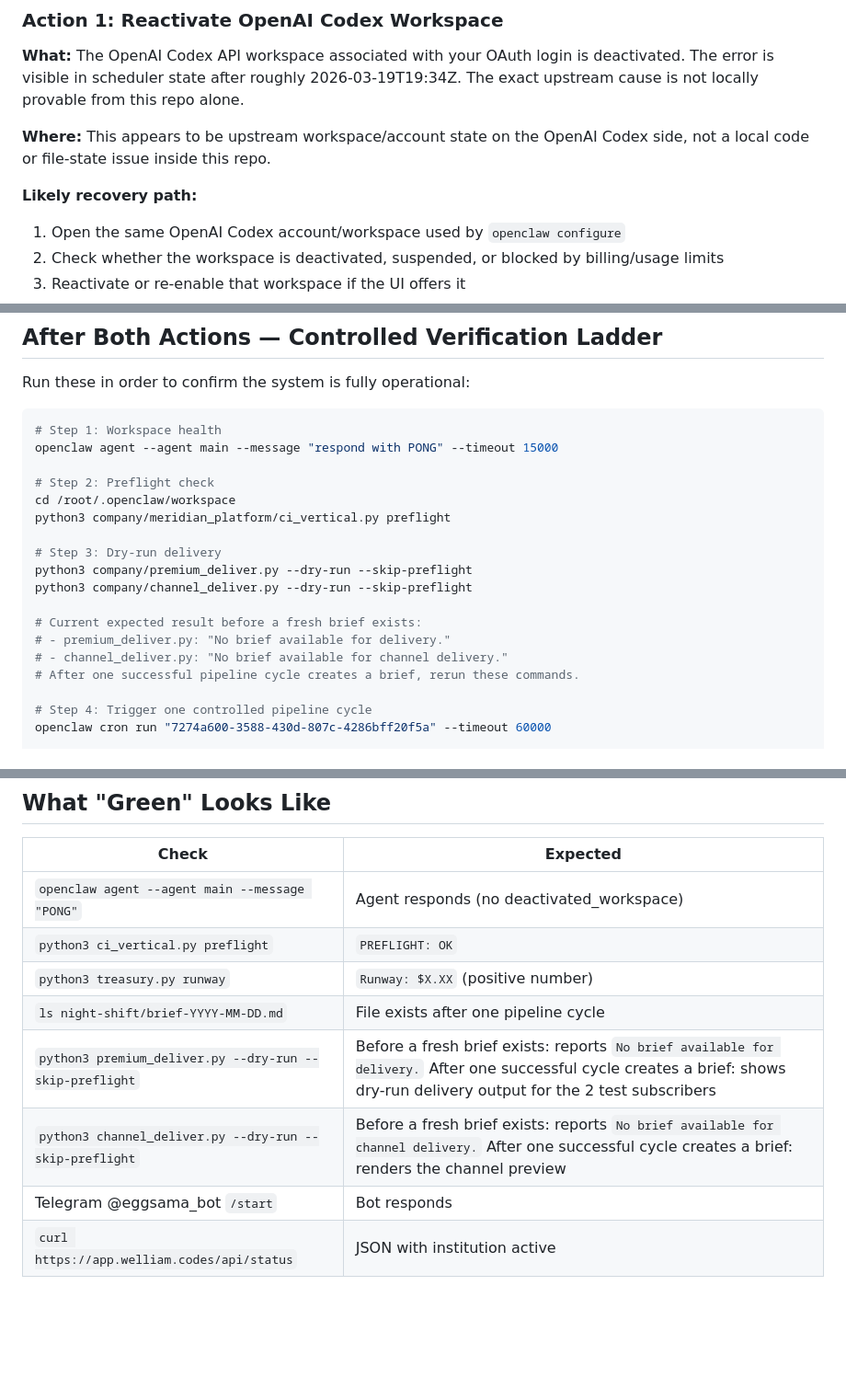
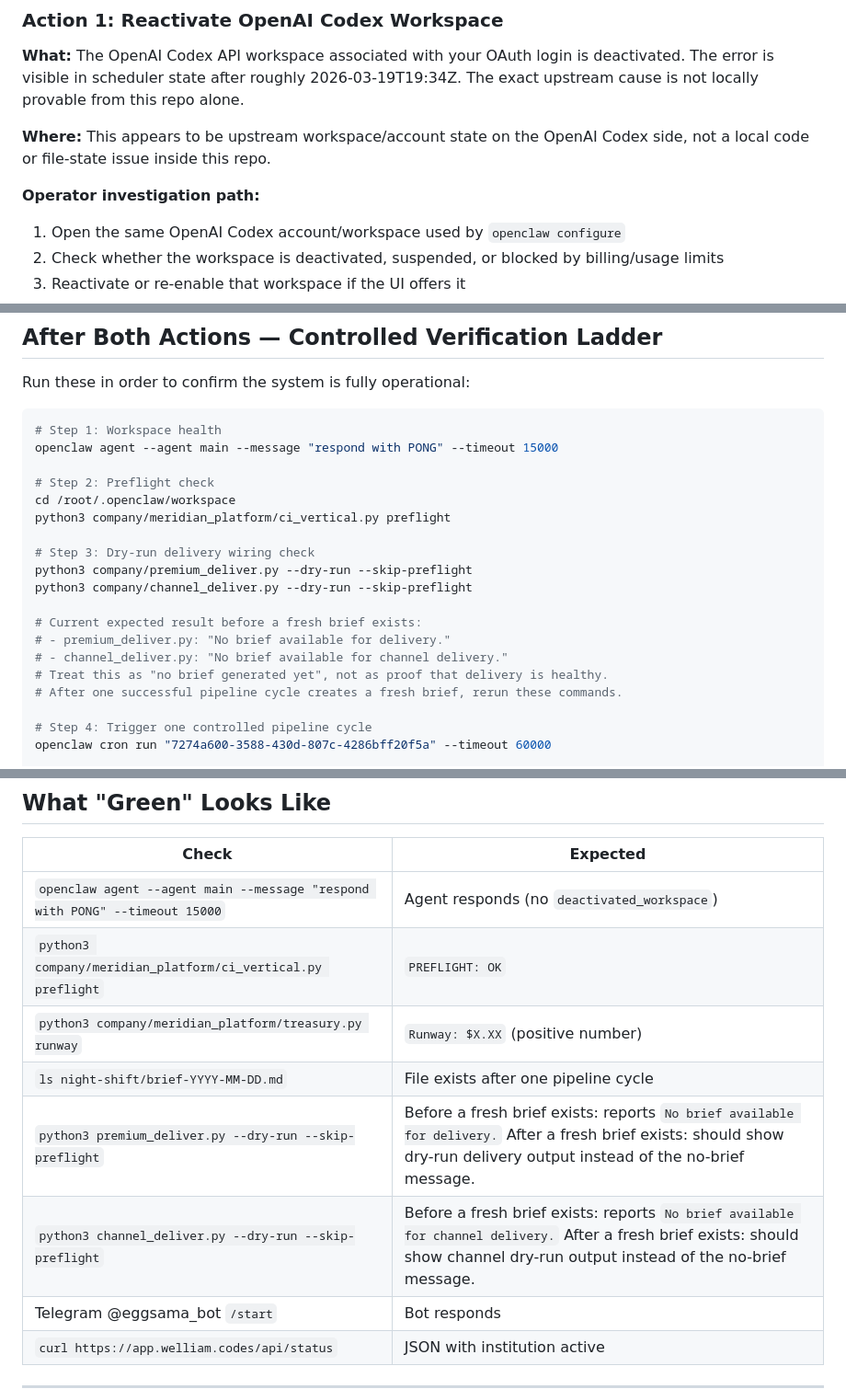
Before and after one commit to mapleleaflatte03/meridian-intelligence, a Markdown page: company/RECOVERY_RUNBOOK.md, 3 parts joined by grey strips. Shown at 92% size. GitHub-like rendering; blank space fills up the shorter version.

Commit message:
Finalize recovery runbook wording

```diff
--- a/company/RECOVERY_RUNBOOK.md
+++ b/company/RECOVERY_RUNBOOK.md
@@ -35,7 +35,7 @@ Two independent blockers prevent the Meridian pipeline from running:
 
 **Where:** This appears to be upstream workspace/account state on the OpenAI Codex side, not a local code or file-state issue inside this repo.
 
-**Likely recovery path:**
+**Operator investigation path:**
 1. Open the same OpenAI Codex account/workspace used by `openclaw configure`
 2. Check whether the workspace is deactivated, suspended, or blocked by billing/usage limits
 3. Reactivate or re-enable that workspace if the UI offers it
@@ -94,14 +94,15 @@ openclaw agent --agent main --message "respond with PONG" --timeout 15000
 cd /root/.openclaw/workspace
 python3 company/meridian_platform/ci_vertical.py preflight
 
-# Step 3: Dry-run delivery
+# Step 3: Dry-run delivery wiring check
 python3 company/premium_deliver.py --dry-run --skip-preflight
 python3 company/channel_deliver.py --dry-run --skip-preflight
 
 # Current expected result before a fresh brief exists:
 # - premium_deliver.py: "No brief available for delivery."
 # - channel_deliver.py: "No brief available for channel delivery."
-# After one successful pipeline cycle creates a brief, rerun these commands.
+# Treat this as "no brief generated yet", not as proof that delivery is healthy.
+# After one successful pipeline cycle creates a fresh brief, rerun these commands.
 
 # Step 4: Trigger one controlled pipeline cycle
 openclaw cron run "7274a600-3588-430d-807c-4286bff20f5a" --timeout 60000
@@ -120,12 +121,12 @@ openclaw cron run "25911223-5a4a-44ae-a089-c1d8527e4e58" --timeout 120000  # del
 
 | Check | Expected |
 |-------|----------|
-| `openclaw agent --agent main --message "PONG"` | Agent responds (no deactivated_workspace) |
-| `python3 ci_vertical.py preflight` | `PREFLIGHT: OK` |
-| `python3 treasury.py runway` | `Runway: $X.XX` (positive number) |
+| `openclaw agent --agent main --message "respond with PONG" --timeout 15000` | Agent responds (no `deactivated_workspace`) |
+| `python3 company/meridian_platform/ci_vertical.py preflight` | `PREFLIGHT: OK` |
+| `python3 company/meridian_platform/treasury.py runway` | `Runway: $X.XX` (positive number) |
 | `ls night-shift/brief-YYYY-MM-DD.md` | File exists after one pipeline cycle |
-| `python3 premium_deliver.py --dry-run --skip-preflight` | Before a fresh brief exists: reports `No brief available for delivery.` After one successful cycle creates a brief: shows dry-run delivery output for the 2 test subscribers |
-| `python3 channel_deliver.py --dry-run --skip-preflight` | Before a fresh brief exists: reports `No brief available for channel delivery.` After one successful cycle creates a brief: renders the channel preview |
+| `python3 premium_deliver.py --dry-run --skip-preflight` | Before a fresh brief exists: reports `No brief available for delivery.` After a fresh brief exists: should show dry-run delivery output instead of the no-brief message. |
+| `python3 channel_deliver.py --dry-run --skip-preflight` | Before a fresh brief exists: reports `No brief available for channel delivery.` After a fresh brief exists: should show channel dry-run output instead of the no-brief message. |
 | Telegram @eggsama_bot `/start` | Bot responds |
 | `curl https://app.welliam.codes/api/status` | JSON with institution active |
 
```
Also changed, not shown: other parts of company/RECOVERY_RUNBOOK.md (+1 -1 lines).
